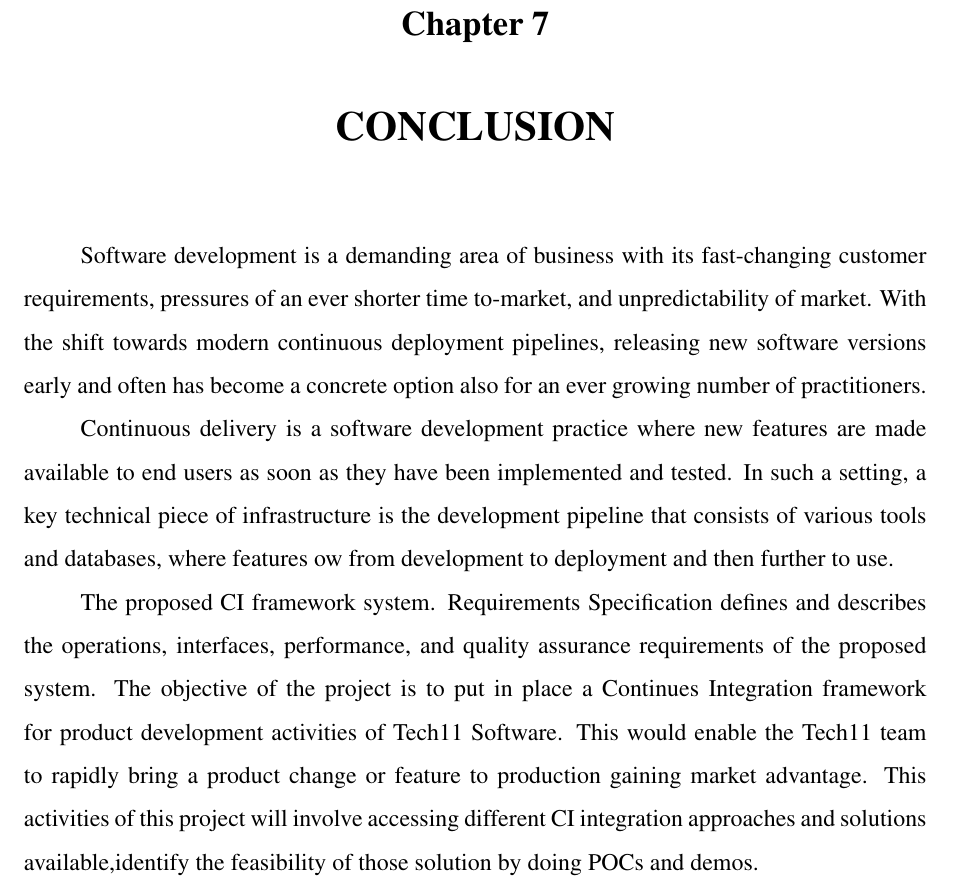
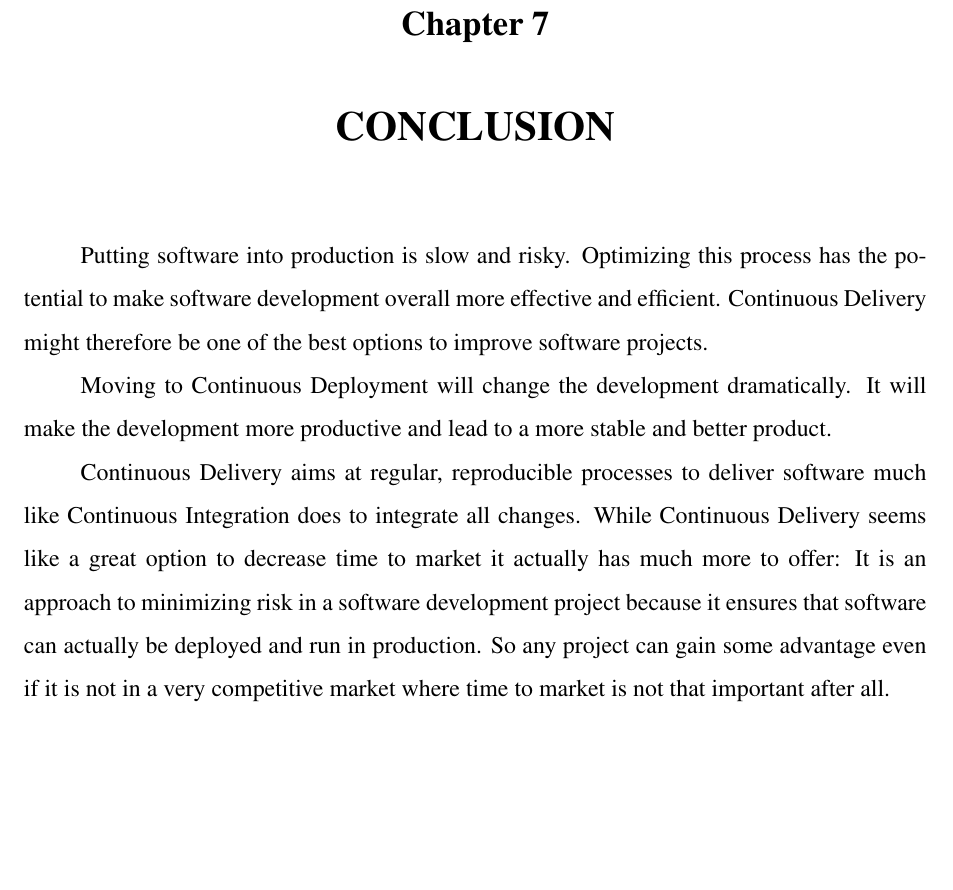
Before and after one commit to girishngopal/LogicBaker, a LaTeX thesis (final report/ci_report.tex): part of page 49 of 54, cut so that both start at the same text, the shorter picture padded with empty space. Compiled offline with pdfLaTeX.

Commit message:
dfd 3 changed

```diff
--- a/final report/ci_report.tex
+++ b/final report/ci_report.tex
@@ -765,23 +765,11 @@ The CI process is now a daily practice of software developers worldwide, and an
 
 \chapter{CONCLUSION}
 \par
-Software development is a demanding area of business with its
-fast-changing customer requirements, pressures of an ever shorter time to-market, and unpredictability
-of market. With the shift towards modern continuous deployment pipelines, releasing
-new software versions early and often has become a concrete option also for an ever
-growing number of practitioners. \par Continuous delivery is a software development practice where new features are made
-available to end users as soon as they have been implemented and tested. In such a setting, a
-key technical piece of infrastructure is the development pipeline that consists of various tools
-and databases, where features ow from development to deployment and then further to use.
+Putting software into production is slow and risky. Optimizing this process has the potential to make software development overall more effective and efficient. Continuous Delivery might therefore be one of the best options to improve software projects.
 \par
-The proposed CI framework system. Requirements Specification defines and describes the operations, interfaces,
-performance, and quality assurance requirements of the proposed system.
-The objective of the project is to put in place a Continues Integration framework for
-product development activities of Tech11 Software. This would enable the Tech11 team to
-rapidly bring a product change or feature to production gaining market advantage. This activities
-of this project will involve accessing different CI integration approaches and solutions
-available,identify the feasibility of those solution by doing POCs and demos.
-
+Moving to Continuous Deployment will change the development dramatically. It will make the development more productive and lead to a more stable and better product.
+\par
+Continuous Delivery aims at regular, reproducible processes to deliver software much like Continuous Integration does to integrate all changes. While Continuous Delivery seems like a great option to decrease time to market it actually has much more to offer: It is an approach to minimizing risk in a software development project because it ensures that software can actually be deployed and run in production. So any project can gain some advantage even if it is not in a very competitive market where time to market is not that important after all.
 \renewcommand{\bibname}{\uppercase{REFERENCES}}
 \begin{thebibliography}{999}
 \addcontentsline{toc}{chapter}{\hspace{0.5cm} REFERENCES}
```
Also changed, not shown: final report/ci_report.pdf, 2 other files.
